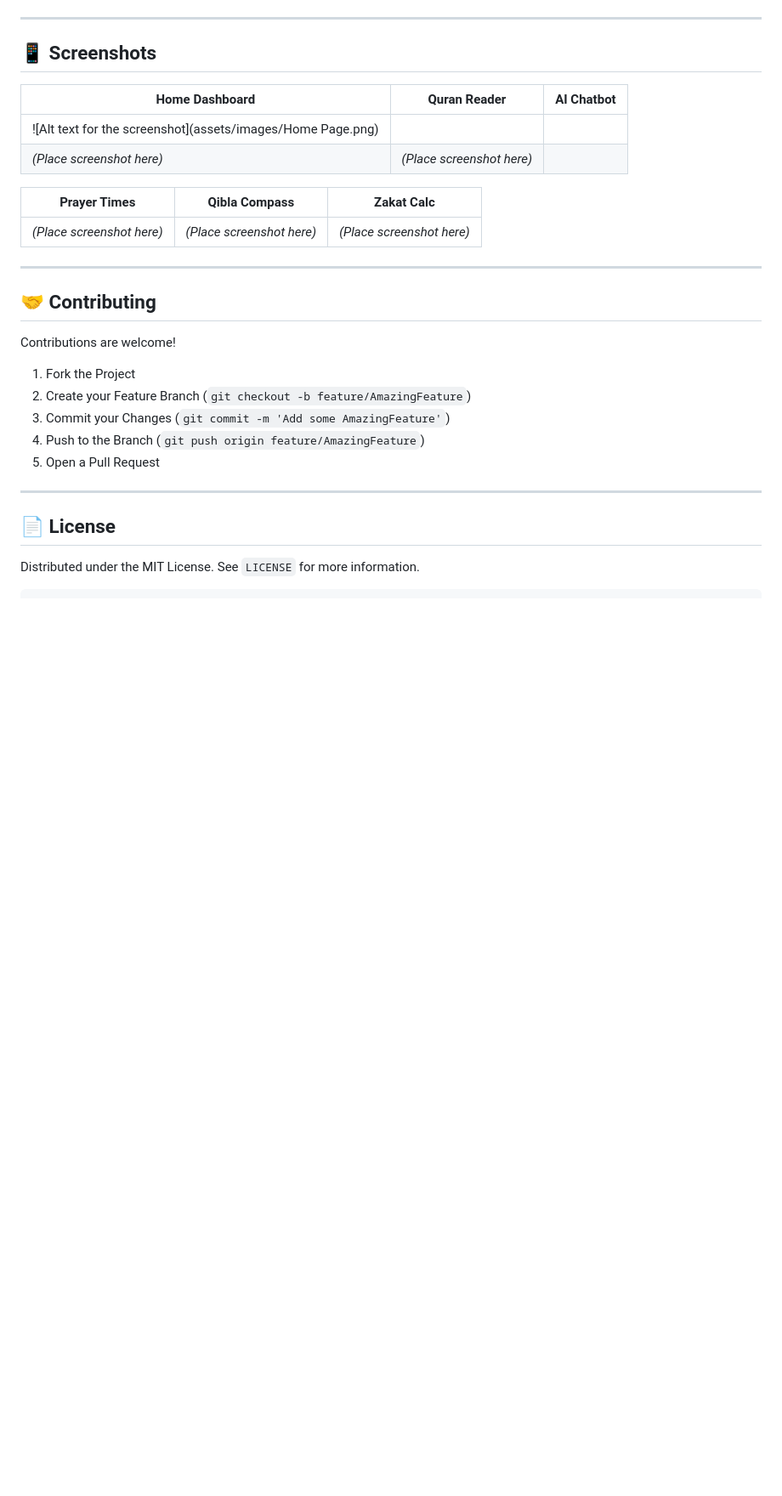
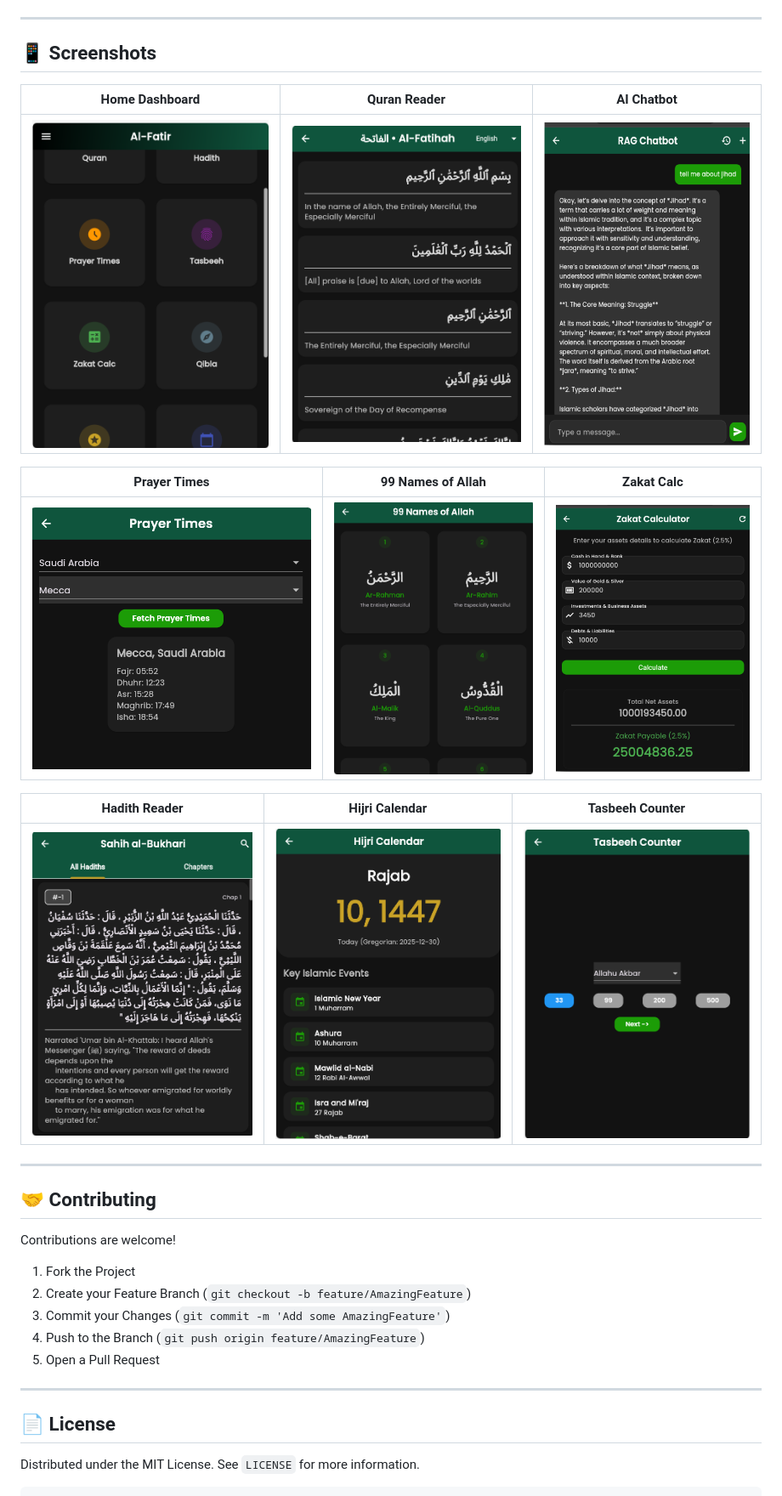
Before and after one commit to daniyalsalman/alfatir_flutter, a Markdown page: README.md, the part around the change. Shown at 85% size. Rendered like a GitHub page; blank space fills up the shorter version.

Commit message:
Update screenshots in README.md

```diff
--- a/README.md
+++ b/README.md
@@ -173,12 +173,15 @@ flutter run
 
 | Home Dashboard | Quran Reader | AI Chatbot |
 | --- | --- | --- |
-| ![Alt text for the screenshot](assets/images/Home Page.png)
- | *(Place screenshot here)* | *(Place screenshot here)* |
+| ![Home Page](assets/images/Home.png) | ![Quran Reader](assets/images/Quran.png) | ![AI Chatbot](assets/images/AI.png) |
 
-| Prayer Times | Qibla Compass | Zakat Calc |
+| Prayer Times | 99 Names of Allah | Zakat Calc |
 | --- | --- | --- |
-| *(Place screenshot here)* | *(Place screenshot here)* | *(Place screenshot here)* |
+| ![Prayer Times](assets/images/Prayer.png) | ![99 Names of Allah](assets/images/99Names.png) | ![Zakat](assets/images/Zakat.png) |
+
+| Hadith Reader | Hijri Calendar | Tasbeeh Counter |
+| --- | --- | --- |
+| ![Hadith Reader](assets/images/Hadith.png) | ![Hijri Calender](assets/images/Hijri.png) | ![Tasbeeh Counter](assets/images/Tasbeeh.png) |
 
 ---
 
```
